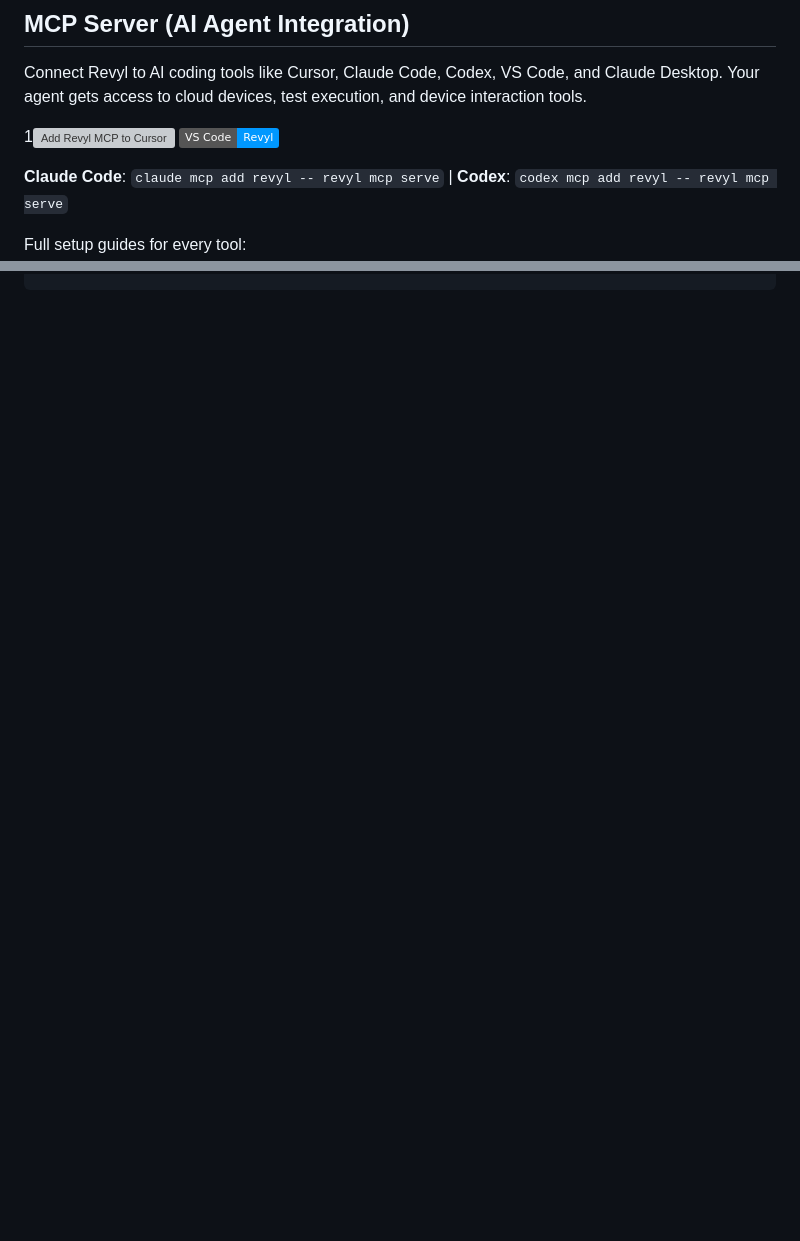
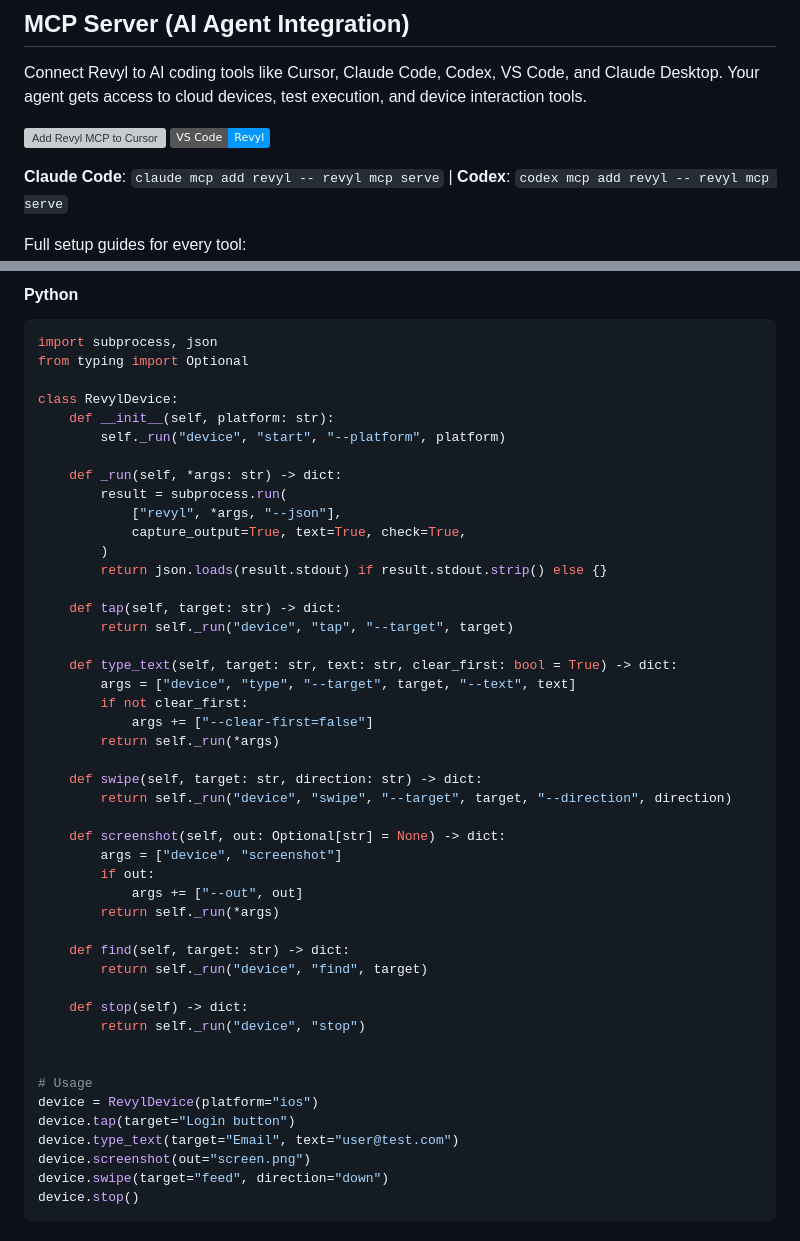
Before and after one commit to RevylAI/revyl-cli, a Markdown page: README.md, 2 parts joined by grey strips. GitHub-like rendering; badges without logos; blank space fills up the shorter version; grey boxes are pictures that could not be loaded.

````diff
--- a/README.md
+++ b/README.md
@@ -53,7 +53,7 @@ Use `revyl init -y` to skip the wizard entirely and just generate a config file.
 
 Connect Revyl to AI coding tools like Cursor, Claude Code, Codex, VS Code, and Claude Desktop. Your agent gets access to cloud devices, test execution, and device interaction tools.
 
-1[![Add Revyl MCP to Cursor](https://cursor.com/deeplink/mcp-install-dark.png)](cursor://anysphere.cursor-deeplink/mcp/install?name=revyl&config=eyJjb21tYW5kIjoicmV2eWwiLCJhcmdzIjpbIm1jcCIsInNlcnZlIl19)
+[![Add Revyl MCP to Cursor](https://cursor.com/deeplink/mcp-install-dark.png)](cursor://anysphere.cursor-deeplink/mcp/install?name=revyl&config=eyJjb21tYW5kIjoicmV2eWwiLCJhcmdzIjpbIm1jcCIsInNlcnZlIl19)
 [![Install in VS Code](https://img.shields.io/badge/VS_Code-Revyl-0098FF?style=flat&logo=visualstudiocode&logoColor=ffffff)](vscode:mcp/install?%7B%22name%22%3A%22revyl%22%2C%22type%22%3A%22stdio%22%2C%22command%22%3A%22revyl%22%2C%22args%22%3A%5B%22mcp%22%2C%22serve%22%5D%7D)
 
 **Claude Code**: `claude mcp add revyl -- revyl mcp serve` | **Codex**: `codex mcp add revyl -- revyl mcp serve`
@@ -249,0 +296,51 @@ revyl workflow cancel <task-id>                                  # Cancel runnin
+#### Python
+
+```python
+import subprocess, json
+from typing import Optional
+
+class RevylDevice:
+    def __init__(self, platform: str):
+        self._run("device", "start", "--platform", platform)
+
+    def _run(self, *args: str) -> dict:
+        result = subprocess.run(
+            ["revyl", *args, "--json"],
+            capture_output=True, text=True, check=True,
+        )
+        return json.loads(result.stdout) if result.stdout.strip() else {}
+
+    def tap(self, target: str) -> dict:
+        return self._run("device", "tap", "--target", target)
+
+    def type_text(self, target: str, text: str, clear_first: bool = True) -> dict:
+        args = ["device", "type", "--target", target, "--text", text]
+        if not clear_first:
+            args += ["--clear-first=false"]
+        return self._run(*args)
+
+    def swipe(self, target: str, direction: str) -> dict:
+        return self._run("device", "swipe", "--target", target, "--direction", direction)
+
+    def screenshot(self, out: Optional[str] = None) -> dict:
+        args = ["device", "screenshot"]
+        if out:
+            args += ["--out", out]
+        return self._run(*args)
+
+    def find(self, target: str) -> dict:
+        return self._run("device", "find", target)
+
+    def stop(self) -> dict:
+        return self._run("device", "stop")
+
+
+# Usage
+device = RevylDevice(platform="ios")
+device.tap(target="Login button")
+device.type_text(target="Email", text="user@test.com")
+device.screenshot(out="screen.png")
+device.swipe(target="feed", direction="down")
+device.stop()
+```
+
````
Also changed, not shown: other parts of README.md (+99 -0 lines).
